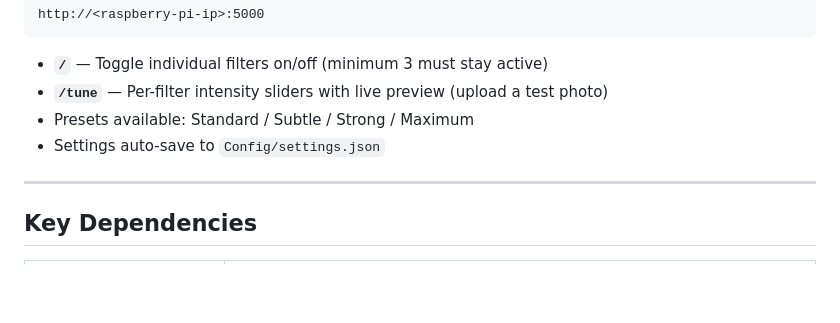
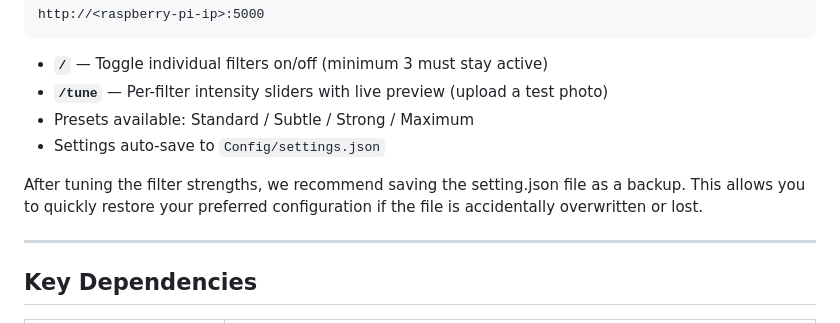
Before and after one commit to technorama-ssc/facial-processing, a Markdown page: README.md, the part around the change. GitHub-like rendering; blank space fills up the shorter version.

```diff
--- a/README.md
+++ b/README.md
@@ -121,6 +121,8 @@ http://<raspberry-pi-ip>:5000
 - Presets available: Standard / Subtle / Strong / Maximum
 - Settings auto-save to `Config/settings.json`
 
+After tuning the filter strengths, we recommend saving the setting.json file as a backup. This allows you to quickly restore your preferred configuration if the file is accidentally overwritten or lost.
+
 ---
 
 ## Key Dependencies
```
